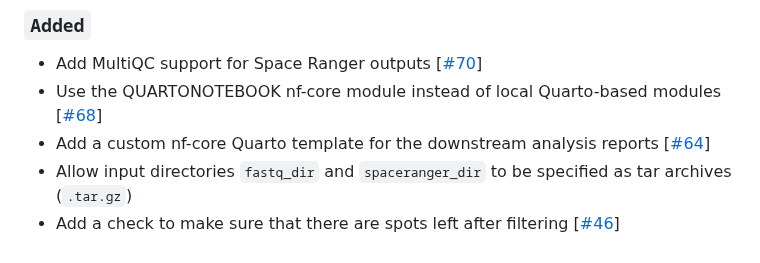
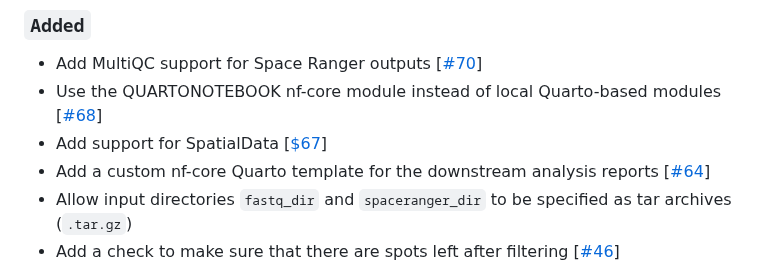
Before and after one commit to nf-core/spatialvi, a Markdown page: CHANGELOG.md, the part around the change. Drawn GitHub-style.

Commit message:
Update changelog

```diff
--- a/CHANGELOG.md
+++ b/CHANGELOG.md
@@ -20,6 +20,7 @@ compatible with further downstream analyses and/or exploration in _e.g._
 
 - Add MultiQC support for Space Ranger outputs [[#70](https://github.com/nf-core/spatialtranscriptomics/pull/70)]
 - Use the QUARTONOTEBOOK nf-core module instead of local Quarto-based modules [[#68](https://github.com/nf-core/spatialtranscriptomics/pull/68)]
+- Add support for SpatialData [[$67](https://github.com/nf-core/spatialtranscriptomics/pull/67)]
 - Add a custom nf-core Quarto template for the downstream analysis reports [[#64](https://github.com/nf-core/spatialtranscriptomics/pull/64)]
 - Allow input directories `fastq_dir` and `spaceranger_dir` to be specified as tar archives (`.tar.gz`)
 - Add a check to make sure that there are spots left after filtering [[#46](https://github.com/nf-core/spatialtranscriptomics/issues/46)]
```
